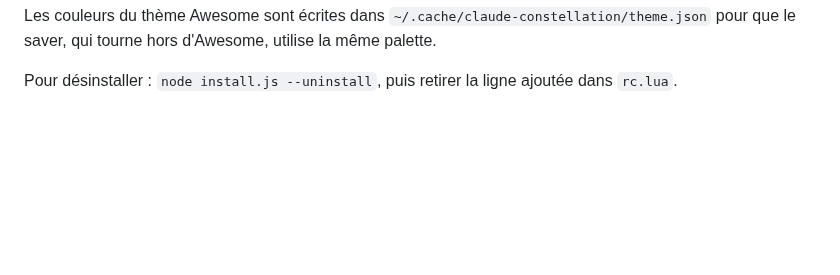
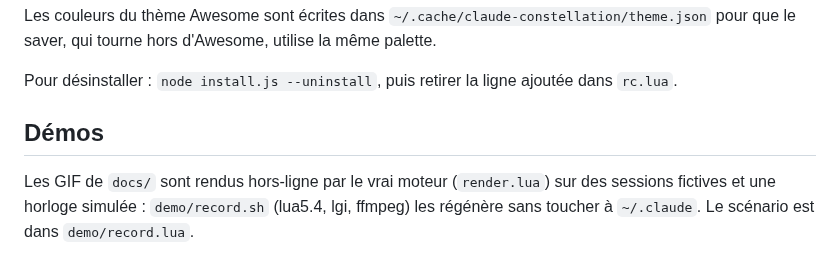
Before and after one commit to MrMichou/claude-constellation, a Markdown page: README.md, the part around one of its changes. Rendered like a GitHub page; blank space fills up the shorter version.

```diff
--- a/README.md
+++ b/README.md
@@ -38,3 +42,7 @@ end)
 Les couleurs du thème Awesome sont écrites dans `~/.cache/claude-constellation/theme.json` pour que le saver, qui tourne hors d'Awesome, utilise la même palette.
 
 Pour désinstaller : `node install.js --uninstall`, puis retirer la ligne ajoutée dans `rc.lua`.
+
+## Démos
+
+Les GIF de `docs/` sont rendus hors-ligne par le vrai moteur (`render.lua`) sur des sessions fictives et une horloge simulée : `demo/record.sh` (lua5.4, lgi, ffmpeg) les régénère sans toucher à `~/.claude`. Le scénario est dans `demo/record.lua`.
```
Also changed, not shown: other parts of README.md (+4 -0 lines), docs/constellation.png (added), docs/lock.png (added), 4 other files.
